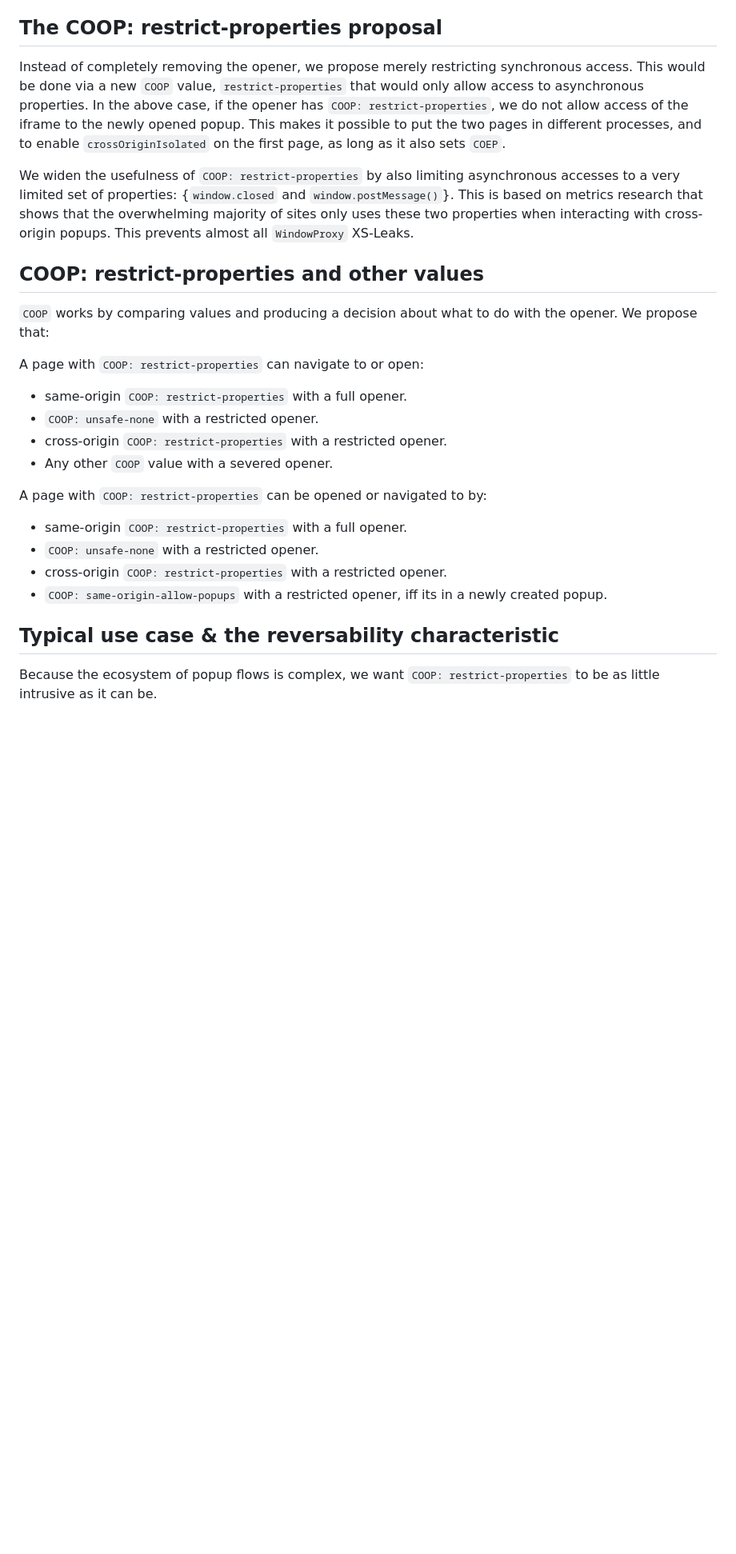
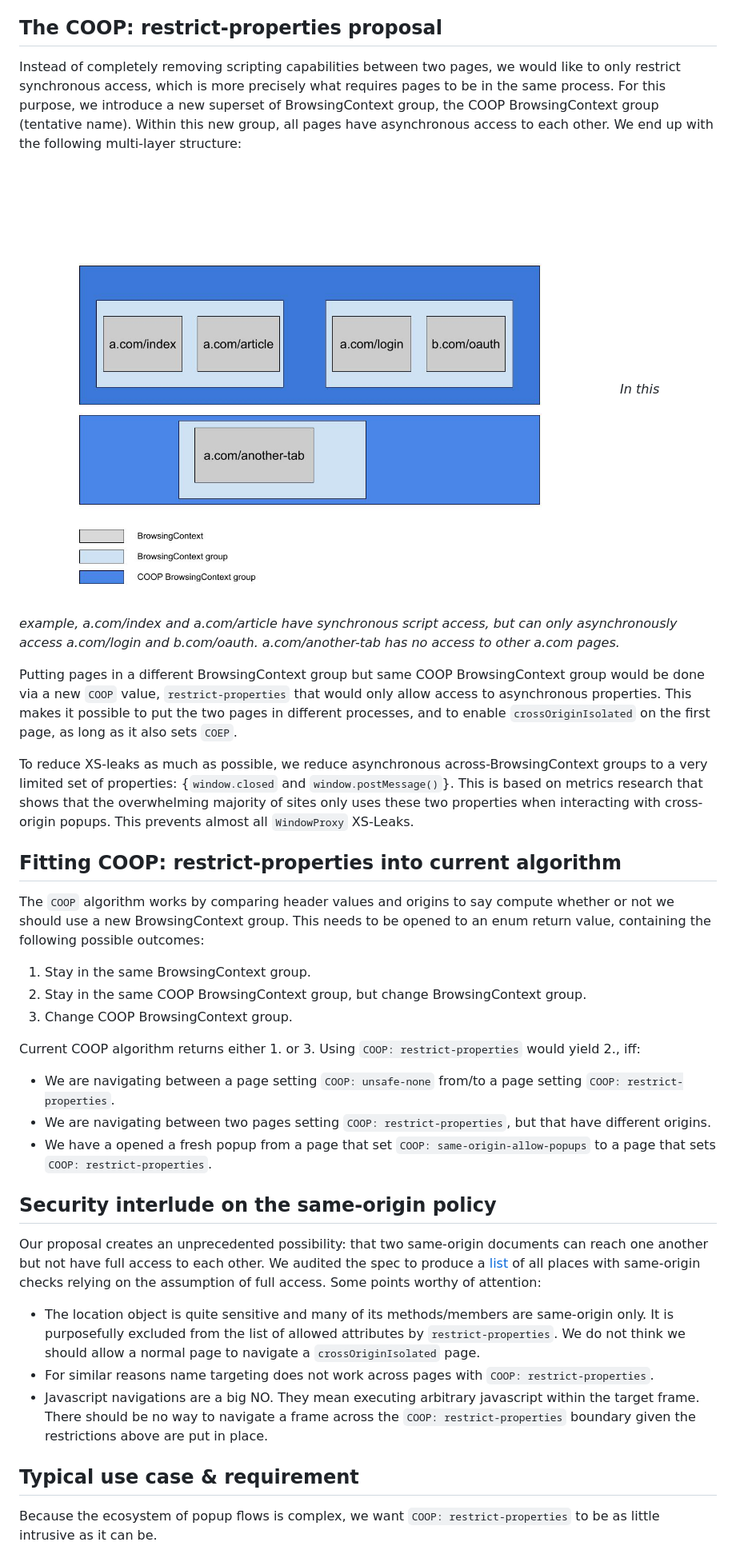
Before and after one commit to hemeryar/coi-with-popups, a Markdown page: README.md, the part around the change printed below. Shown: that part at 80% size. Drawn GitHub-style; pictures changed too: resources/coop_bc_group.jpg (added); blank space fills up the shorter version.

```diff
--- a/README.md
+++ b/README.md
@@ -51,26 +51,40 @@ _The basic case COOP solves. Without COOP, we have to put all the documents in t
 </br>
 
 ## The COOP: restrict-properties proposal
-Instead of completely removing the opener, we propose merely restricting synchronous access. This would be done via a new `COOP` value, `restrict-properties` that would only allow access to asynchronous properties. In the above case, if the opener has `COOP: restrict-properties`, we do not allow access of the iframe to the newly opened popup. This makes it possible to put the two pages in different processes, and to enable `crossOriginIsolated` on the first page, as long as it also sets `COEP`.
+Instead of completely removing scripting capabilities between two pages, we would like to only restrict synchronous access, which is more precisely what requires pages to be in the same process. For this purpose, we introduce a new superset of BrowsingContext group, the COOP BrowsingContext group (tentative name). Within this new group, all pages have asynchronous access to each other. We end up with the following multi-layer structure:
 
-We widen the usefulness of `COOP: restrict-properties` by also limiting asynchronous accesses to a very limited set of properties: {`window.closed` and `window.postMessage()`}. This is based on metrics research that shows that the overwhelming majority of sites only uses these two properties when interacting with cross-origin popups. This prevents almost all `WindowProxy` XS-Leaks.
 
-## COOP: restrict-properties and other values
-`COOP` works by comparing values and producing a decision about what to do with the opener. We propose that:
+</br>
 
-A page with `COOP: restrict-properties` can navigate to or open:
-* same-origin `COOP: restrict-properties` with a full opener.
-* `COOP: unsafe-none` with a restricted opener.
-* cross-origin `COOP: restrict-properties` with a restricted opener.
-* Any other `COOP` value with a severed opener.
+![image](resources/coop_bc_group.jpg)
+_In this example, a.com/index and a.com/article have synchronous script access, but can only asynchronously access a.com/login and b.com/oauth. a.com/another-tab has no access to other a.com pages._
 
-A page with `COOP: restrict-properties` can be opened or navigated to by:
-* same-origin `COOP: restrict-properties` with a full opener.
-* `COOP: unsafe-none` with a restricted opener.
-* cross-origin `COOP: restrict-properties` with a restricted opener.
-* `COOP: same-origin-allow-popups` with a restricted opener, iff its in a newly created popup.
+</br>
 
-## Typical use case & the reversability characteristic
+Putting pages in a different BrowsingContext group but same COOP BrowsingContext group would be done via a new `COOP` value, `restrict-properties` that would only allow access to asynchronous properties. This makes it possible to put the two pages in different processes, and to enable `crossOriginIsolated` on the first page, as long as it also sets `COEP`.
+
+To reduce XS-leaks as much as possible, we reduce asynchronous across-BrowsingContext groups to a very limited set of properties: {`window.closed` and `window.postMessage()`}. This is based on metrics research that shows that the overwhelming majority of sites only uses these two properties when interacting with cross-origin popups. This prevents almost all `WindowProxy` XS-Leaks.
+
+## Fitting COOP: restrict-properties into current algorithm
+The `COOP` algorithm works by comparing header values and origins to say compute whether or not we should use a new BrowsingContext group. This needs to be opened to an enum return value, containing the following possible outcomes:
+
+1) Stay in the same BrowsingContext group.
+2) Stay in the same COOP BrowsingContext group, but change BrowsingContext group.
+3) Change COOP BrowsingContext group.
+
+Current COOP algorithm returns either 1. or 3. Using `COOP: restrict-properties` would yield 2., iff:
+* We are navigating between a page setting `COOP: unsafe-none` from/to a page setting `COOP: restrict-properties`.
+* We are navigating between two pages setting `COOP: restrict-properties`, but that have different origins.
+* We have a opened a fresh popup from a page that set `COOP: same-origin-allow-popups` to a page that sets `COOP: restrict-properties`.
+
+## Security interlude on the same-origin policy
+Our proposal creates an unprecedented possibility: that two same-origin documents can reach one another but not have full access to each other. We audited the spec to produce a [list](https://docs.google.com/spreadsheets/d/1e6LakHSKTD22XEYfULUJqUZEdLnzynMaZCefUe1zlRc/) of all places with same-origin checks relying on the assumption of full access. Some points worthy of attention:
+
+* The location object is quite sensitive and many of its methods/members are same-origin only. It is purposefully excluded from the list of allowed attributes by `restrict-properties`. We do not think we should allow a normal page to navigate a `crossOriginIsolated` page.
+* For similar reasons name targeting does not work across pages with `COOP: restrict-properties`.
+* Javascript navigations are a big NO. They mean executing arbitrary javascript within the target frame. There should be no way to navigate a frame across the `COOP: restrict-properties` boundary given the restrictions above are put in place.
+
+## Typical use case & requirement
 Because the ecosystem of popup flows is complex, we want `COOP: restrict-properties` to be as little intrusive as it can be.
 
 </br>
```
Also changed, not shown: other parts of README.md (+14 -19 lines).
